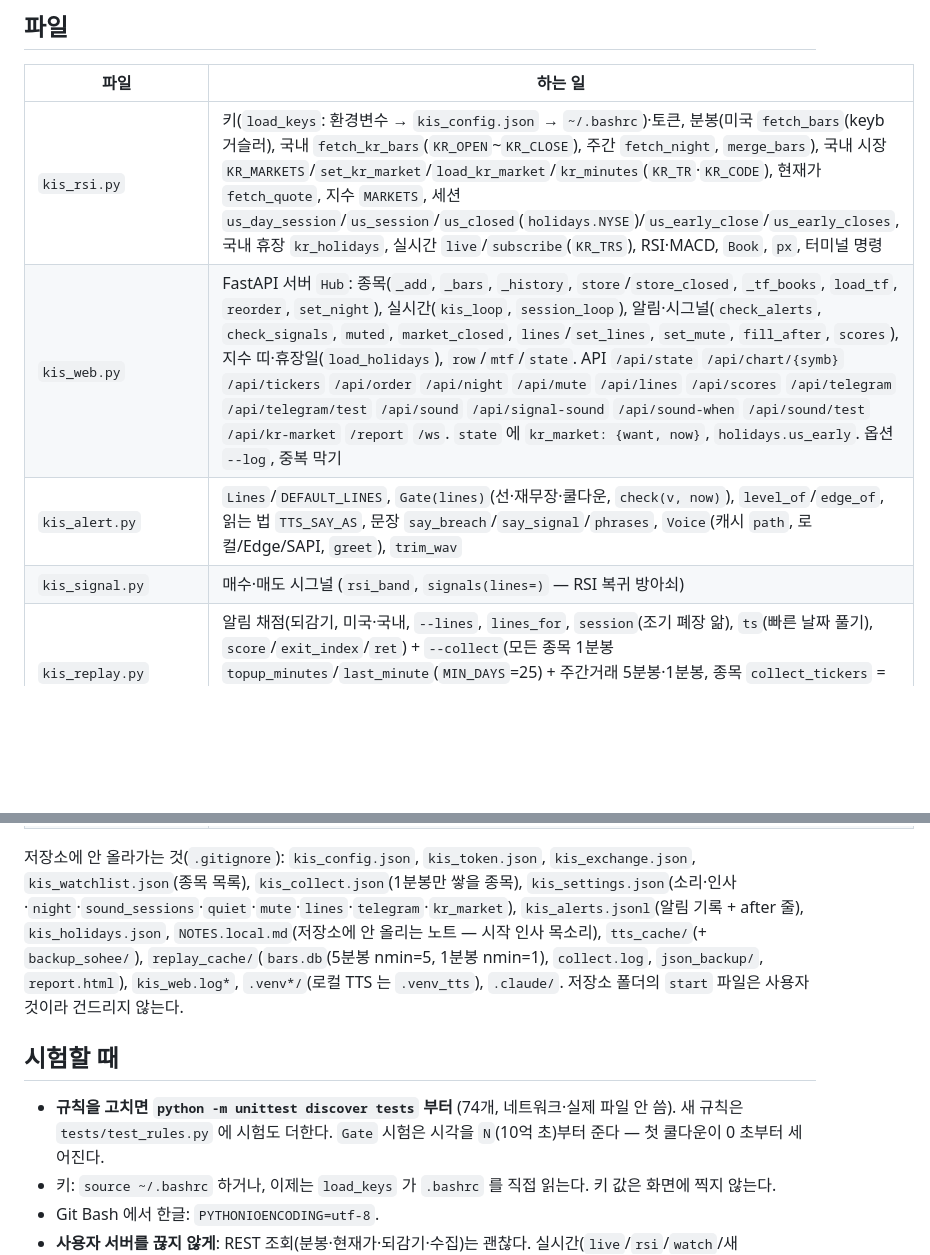
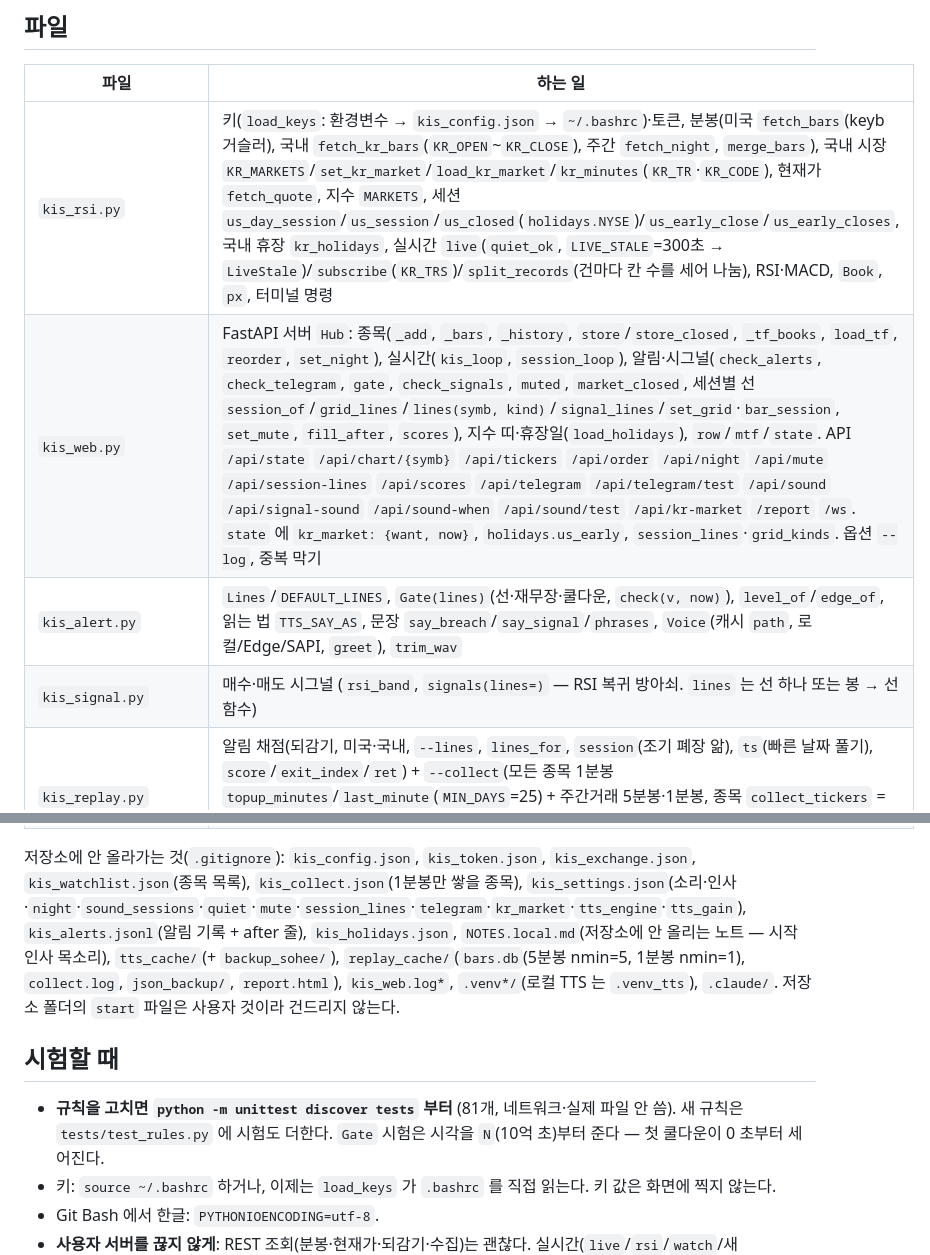
Before and after one commit to destory1984/koreainvestment_rsi_monitor, a Markdown page: NOTES.md, 2 parts joined by grey strips. Rendered like a GitHub page; blank space fills up the shorter version.

```diff
--- a/NOTES.md
+++ b/NOTES.md
@@ -393,10 +410,10 @@
 
 | 파일 | 하는 일 |
 |---|---|
-| `kis_rsi.py` | 키(`load_keys`: 환경변수 → `kis_config.json` → `~/.bashrc`)·토큰, 분봉(미국 `fetch_bars`(keyb 거슬러), 국내 `fetch_kr_bars`(`KR_OPEN`\~`KR_CLOSE`), 주간 `fetch_night`, `merge_bars`), 국내 시장 `KR_MARKETS`/`set_kr_market`/`load_kr_market`/`kr_minutes`(`KR_TR`·`KR_CODE`), 현재가 `fetch_quote`, 지수 `MARKETS`, 세션 `us_day_session`/`us_session`/`us_closed`(`holidays.NYSE`)/`us_early_close`/`us_early_closes`, 국내 휴장 `kr_holidays`, 실시간 `live`/`subscribe`(`KR_TRS`), RSI·MACD, `Book`, `px`, 터미널 명령 |
-| `kis_web.py` | FastAPI 서버 `Hub`: 종목(`_add`, `_bars`, `_history`, `store`/`store_closed`, `_tf_books`, `load_tf`, `reorder`, `set_night`), 실시간(`kis_loop`, `session_loop`), 알림·시그널(`check_alerts`, `check_signals`, `muted`, `market_closed`, `lines`/`set_lines`, `set_mute`, `fill_after`, `scores`), 지수 띠·휴장일(`load_holidays`), `row`/`mtf`/`state`. API `/api/state` `/api/chart/{symb}` `/api/tickers` `/api/order` `/api/night` `/api/mute` `/api/lines` `/api/scores` `/api/telegram` `/api/telegram/test` `/api/sound` `/api/signal-sound` `/api/sound-when` `/api/sound/test` `/api/kr-market` `/report` `/ws`. `state` 에 `kr_market: {want, now}`, `holidays.us_early`. 옵션 `--log`, 중복 막기 |
+| `kis_rsi.py` | 키(`load_keys`: 환경변수 → `kis_config.json` → `~/.bashrc`)·토큰, 분봉(미국 `fetch_bars`(keyb 거슬러), 국내 `fetch_kr_bars`(`KR_OPEN`\~`KR_CLOSE`), 주간 `fetch_night`, `merge_bars`), 국내 시장 `KR_MARKETS`/`set_kr_market`/`load_kr_market`/`kr_minutes`(`KR_TR`·`KR_CODE`), 현재가 `fetch_quote`, 지수 `MARKETS`, 세션 `us_day_session`/`us_session`/`us_closed`(`holidays.NYSE`)/`us_early_close`/`us_early_closes`, 국내 휴장 `kr_holidays`, 실시간 `live`(`quiet_ok`, `LIVE_STALE`=300초 → `LiveStale`)/`subscribe`(`KR_TRS`)/`split_records`(건마다 칸 수를 세어 나눔), RSI·MACD, `Book`, `px`, 터미널 명령 |
+| `kis_web.py` | FastAPI 서버 `Hub`: 종목(`_add`, `_bars`, `_history`, `store`/`store_closed`, `_tf_books`, `load_tf`, `reorder`, `set_night`), 실시간(`kis_loop`, `session_loop`), 알림·시그널(`check_alerts`, `check_telegram`, `gate`, `check_signals`, `muted`, `market_closed`, 세션별 선 `session_of`/`grid_lines`/`lines(symb, kind)`/`signal_lines`/`set_grid`·`bar_session`, `set_mute`, `fill_after`, `scores`), 지수 띠·휴장일(`load_holidays`), `row`/`mtf`/`state`. API `/api/state` `/api/chart/{symb}` `/api/tickers` `/api/order` `/api/night` `/api/mute` `/api/session-lines` `/api/scores` `/api/telegram` `/api/telegram/test` `/api/sound` `/api/signal-sound` `/api/sound-when` `/api/sound/test` `/api/kr-market` `/report` `/ws`. `state` 에 `kr_market: {want, now}`, `holidays.us_early`, `session_lines`·`grid_kinds`. 옵션 `--log`, 중복 막기 |
 | `kis_alert.py` | `Lines`/`DEFAULT_LINES`, `Gate(lines)`(선·재무장·쿨다운, `check(v, now)`), `level_of`/`edge_of`, 읽는 법 `TTS_SAY_AS`, 문장 `say_breach`/`say_signal`/`phrases`, `Voice`(캐시 `path`, 로컬/Edge/SAPI, `greet`), `trim_wav` |
-| `kis_signal.py` | 매수·매도 시그널 (`rsi_band`, `signals(lines=)` — RSI 복귀 방아쇠) |
+| `kis_signal.py` | 매수·매도 시그널 (`rsi_band`, `signals(lines=)` — RSI 복귀 방아쇠. `lines` 는 선 하나 또는 봉 → 선 함수) |
 | `kis_replay.py` | 알림 채점(되감기, 미국·국내, `--lines`, `lines_for`, `session`(조기 폐장 앎), `ts`(빠른 날짜 풀기), `score`/`exit_index`/`ret`) + `--collect`(모든 종목 1분봉 `topup_minutes`/`last_minute`(`MIN_DAYS`=25) + 주간거래 5분봉·1분봉, 종목 `collect_tickers` = 목록 + `kis_collect.json`). 분봉은 `replay_cache/bars.db`(`db`, `put_bars`, `get_bars(before=, days=)`, `get_night`/`set_night`, `migrate`) |
 | `kis_tf.py` | 1분봉 백테스트: `load_minutes`, `aggregate`, `walk_alerts`(매분 진행 중 봉 RSI → Gate), `walk_signals`, `scored`(+ `atr_pct`·`rel_volume`·`adverse`), `run_ticker`/`analyze`(봉 길이·선(`LINE_SETS`)·다이버전스(`DIV_TFS` 마다 `divergence_rows`(히든 포함, 손절익절 `bracket`)/`tag_after_divergence`)·A·B·C(`trend_rsi`/`cardwell_rows`/`rsi2_rows`)), `stats`, 터미널 표 (`--tf --by 종목 --detail --offline`) |
 | `kis_report.py` | 채점 보고서 → `replay_cache/report.html` (`build(offline, cost)`, `--fetch --open --cost`). 표: 봉 길이, 나눠서 확인, 몰린 알림 하나로(`dedupe`/`day_band`), 비용·역행, 다이버전스(히든·봉 길이별 `div_tf_section`·손절익절 `bracket_table`/`no_overlap`), 이름난 로직(`famous_section`/`verdict_table`/`rule_table`), 변동폭(`atr_table`/`gate_table`), 거래량, 종목×봉, 종목별 선, 5분봉 종류·세션, 실제 알림 |
@@ -409,13 +426,13 @@
 | `README.md`, `TODO.md`, `NOTES.md`, `requirements.txt`, `docs/screen_2026-09-25_2.png` | |
 
 저장소에 안 올라가는 것(`.gitignore`): `kis_config.json`, `kis_token.json`, `kis_exchange.json`, `kis_watchlist.json`(종목 목록), `kis_collect.json`(1분봉만 쌓을 종목),
-`kis_settings.json`(소리·인사·`night`·`sound_sessions`·`quiet`·`mute`·`lines`·`telegram`·`kr_market`), `kis_alerts.jsonl`(알림 기록 + after 줄), `kis_holidays.json`,
+`kis_settings.json`(소리·인사·`night`·`sound_sessions`·`quiet`·`mute`·`session_lines`·`telegram`·`kr_market`·`tts_engine`·`tts_gain`), `kis_alerts.jsonl`(알림 기록 + after 줄), `kis_holidays.json`,
 `NOTES.local.md`(저장소에 안 올리는 노트 — 시작 인사 목소리), `tts_cache/`(+ `backup_sohee/`), `replay_cache/`(`bars.db`(5분봉 nmin=5, 1분봉 nmin=1), `collect.log`, `json_backup/`, `report.html`),
 `kis_web.log*`, `.venv*/`(로컬 TTS 는 `.venv_tts`), `.claude/`. 저장소 폴더의 `start` 파일은 사용자 것이라 건드리지 않는다.
 
 ## 시험할 때
 
-- **규칙을 고치면 `python -m unittest discover tests` 부터** (74개, 네트워크·실제 파일 안 씀). 새 규칙은 `tests/test_rules.py` 에 시험도 더한다.
+- **규칙을 고치면 `python -m unittest discover tests` 부터** (81개, 네트워크·실제 파일 안 씀). 새 규칙은 `tests/test_rules.py` 에 시험도 더한다.
   `Gate` 시험은 시각을 `N`(10억 초)부터 준다 — 첫 쿨다운이 0 초부터 세어진다.
 - 키: `source ~/.bashrc` 하거나, 이제는 `load_keys` 가 `.bashrc` 를 직접 읽는다. 키 값은 화면에 찍지 않는다.
 - Git Bash 에서 한글: `PYTHONIOENCODING=utf-8`.
```
Also changed, not shown: other parts of NOTES.md (+33 -16 lines), TODO.md (+11 -2 lines).
